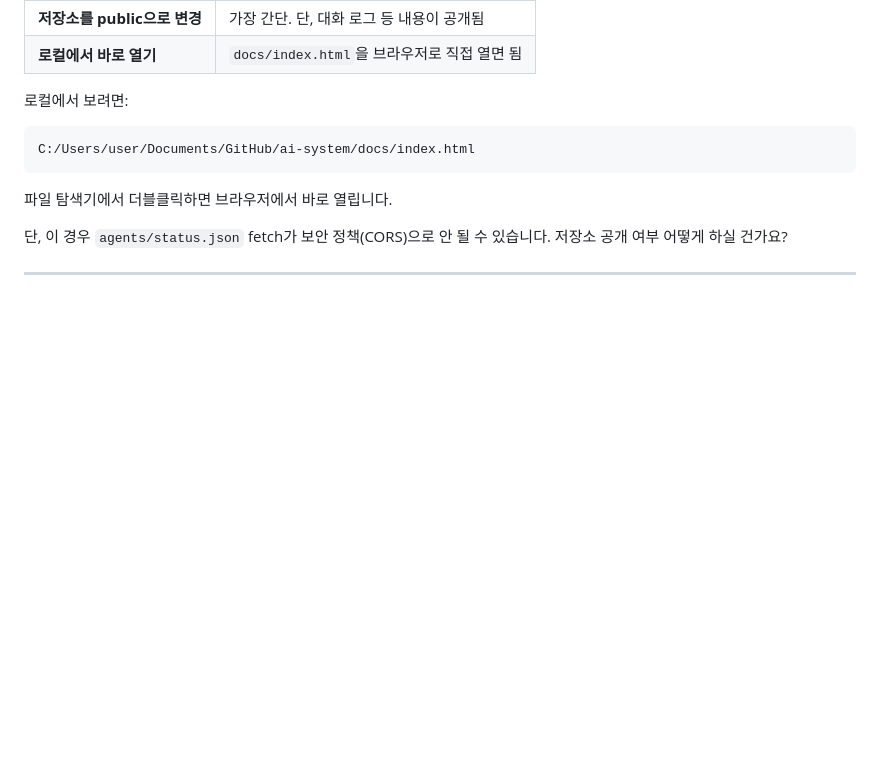
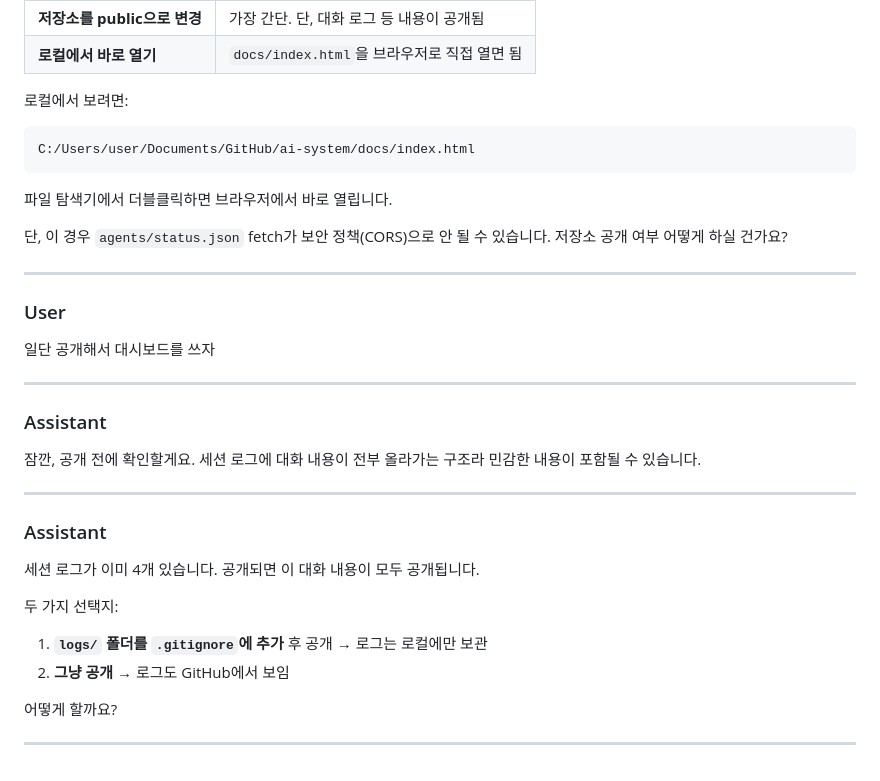
Before and after one commit to rurukuku120/ai-system, a Markdown page: logs/sessions/2026-04-10_1684337a.md, the part around one of its changes. Rendered like a GitHub page; blank space fills up the shorter version.

Commit message:
chore: session log 2026-04-10 [skip ci]

```diff
--- a/logs/sessions/2026-04-10_1684337a.md
+++ b/logs/sessions/2026-04-10_1684337a.md
@@ -3821,3 +3821,28 @@ C:/Users/user/Documents/GitHub/ai-system/docs/index.html
 단, 이 경우 `agents/status.json` fetch가 보안 정책(CORS)으로 안 될 수 있습니다. 저장소 공개 여부 어떻게 하실 건가요?
 
 ---
+
+### User
+
+일단 공개해서 대시보드를 쓰자
+
+---
+
+### Assistant
+
+잠깐, 공개 전에 확인할게요. 세션 로그에 대화 내용이 전부 올라가는 구조라 민감한 내용이 포함될 수 있습니다.
+
+---
+
+### Assistant
+
+세션 로그가 이미 4개 있습니다. 공개되면 이 대화 내용이 모두 공개됩니다.
+
+두 가지 선택지:
+
+1. **`logs/` 폴더를 `.gitignore`에 추가** 후 공개 → 로그는 로컬에만 보관
+2. **그냥 공개** → 로그도 GitHub에서 보임
+
+어떻게 할까요?
+
+---
```
Also changed, not shown: other parts of logs/sessions/2026-04-10_1684337a.md (+1 -1 lines).
